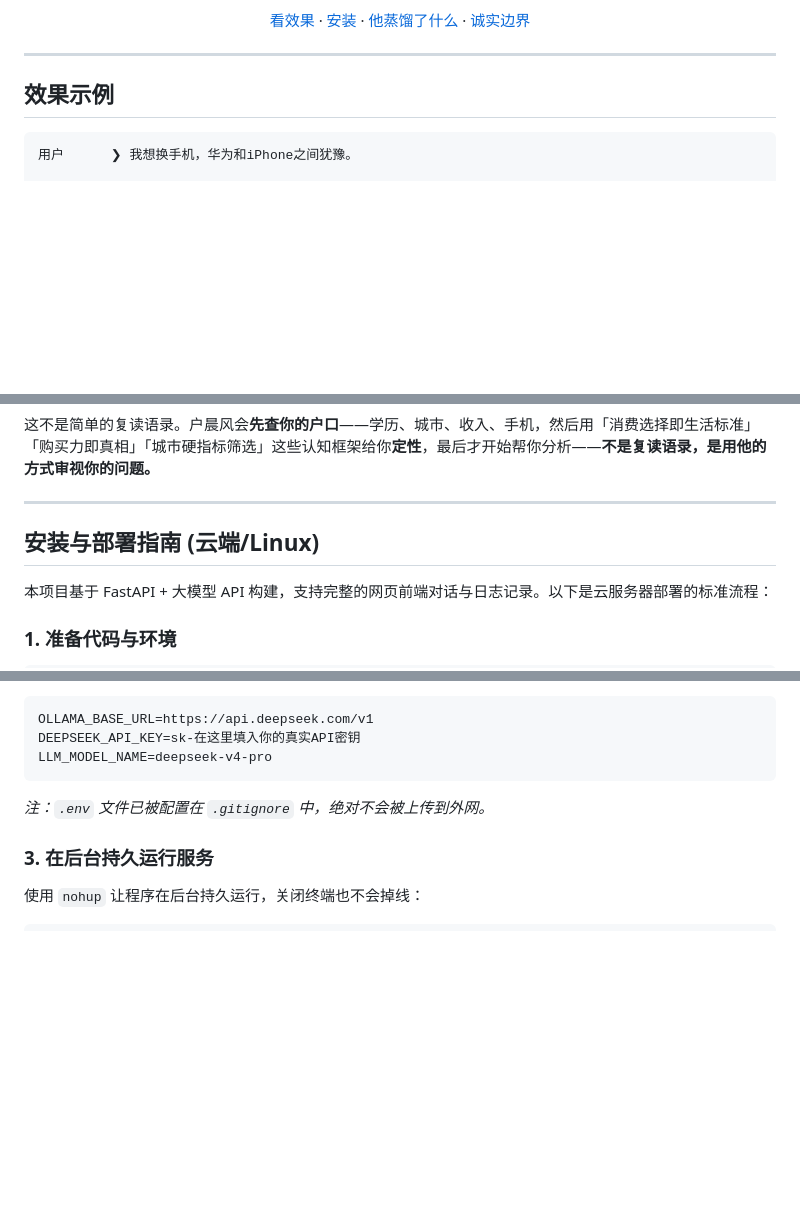
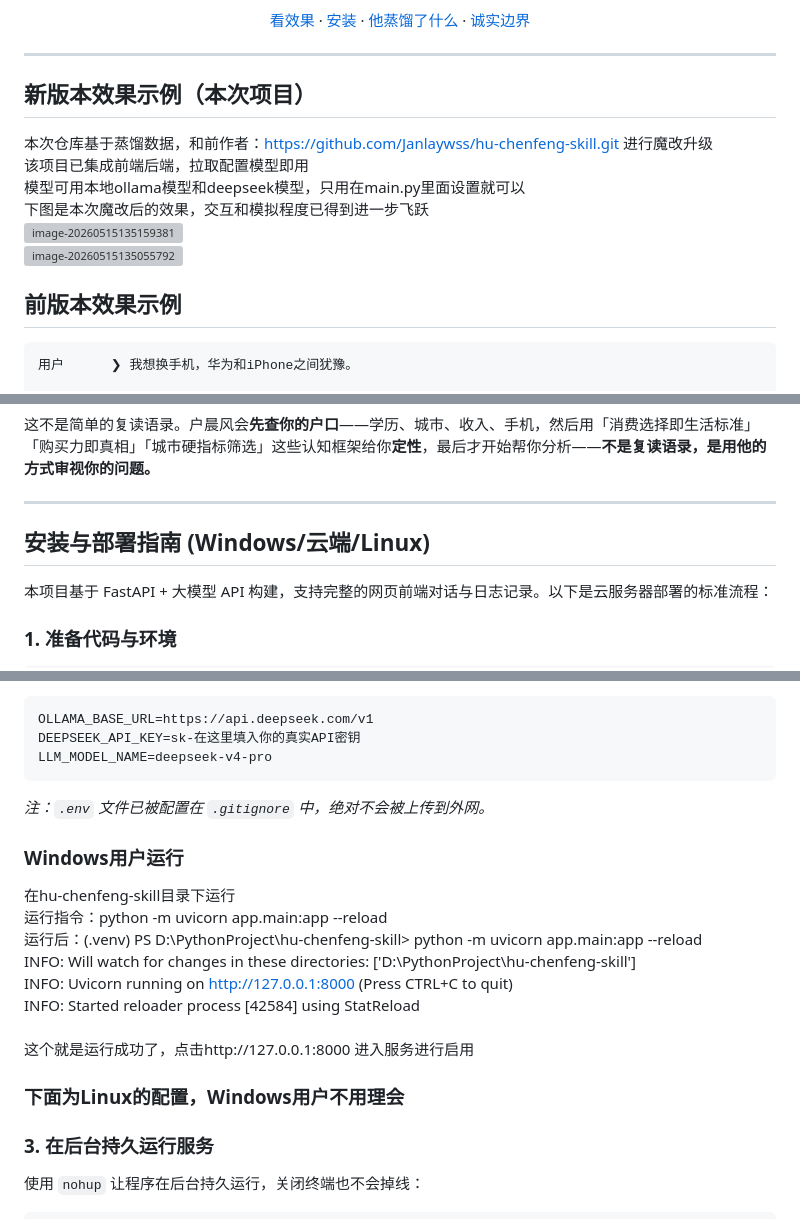
Before and after one commit to jiaweisun699999-prog/hu-chenfeng-skill, a Markdown page: README.md, 3 parts joined by grey strips. Drawn GitHub-style; blank space fills up the shorter version; grey boxes are pictures that could not be loaded.

Commit message:
加入项目运行示例图到readme

````diff
--- a/README.md
+++ b/README.md
@@ -23,8 +23,16 @@
 </div>
 
 ---
+## 新版本效果示例（本次项目）
+本次仓库基于蒸馏数据，和前作者：https://github.com/Janlaywss/hu-chenfeng-skill.git  进行魔改升级<br>
+该项目已集成前端后端，拉取配置模型即用<br>
+模型可用本地ollama模型和deepseek模型，只用在main.py里面设置就可以<br>
+下图是本次魔改后的效果，交互和模拟程度已得到进一步飞跃<br>
+<img width="552" height="1176" alt="image-20260515135159381" src="https://github.com/user-attachments/assets/e779bc19-3470-4da7-bfca-85a657cce626" /><br>
+<img width="1266" height="1041" alt="image-20260515135055792" src="https://github.com/user-attachments/assets/c15cf1ef-b188-4a21-bc2f-7a3ee8cdab3e" /><br>
 
-## 效果示例
+
+## 前版本效果示例
 
 ```
 用户      ❯ 我想换手机，华为和iPhone之间犹豫。
@@ -123,7 +131,7 @@
 
 ---
 
-## 安装与部署指南 (云端/Linux)
+## 安装与部署指南 (Windows/云端/Linux)
 
 本项目基于 FastAPI + 大模型 API 构建，支持完整的网页前端对话与日志记录。以下是云服务器部署的标准流程：
 
@@ -153,7 +161,17 @@ DEEPSEEK_API_KEY=sk-在这里填入你的真实API密钥
 LLM_MODEL_NAME=deepseek-v4-pro
 ```
 *注：`.env` 文件已被配置在 `.gitignore` 中，绝对不会被上传到外网。*
+### Windows用户运行
+在hu-chenfeng-skill目录下运行<br>
+运行指令：python -m uvicorn app.main:app --reload<br>
+运行后：(.venv) PS D:\PythonProject\hu-chenfeng-skill> python -m uvicorn app.main:app --reload<br>
+INFO:     Will watch for changes in these directories: ['D:\\PythonProject\\hu-chenfeng-skill']<br>
+INFO:     Uvicorn running on http://127.0.0.1:8000 (Press CTRL+C to quit)<br>
+INFO:     Started reloader process [42584] using StatReload<br>
+<br>
+这个就是运行成功了，点击http://127.0.0.1:8000 进入服务进行启用<br>
 
+### 下面为Linux的配置，Windows用户不用理会
 ### 3. 在后台持久运行服务
 使用 `nohup` 让程序在后台持久运行，关闭终端也不会掉线：
 ```bash
````
